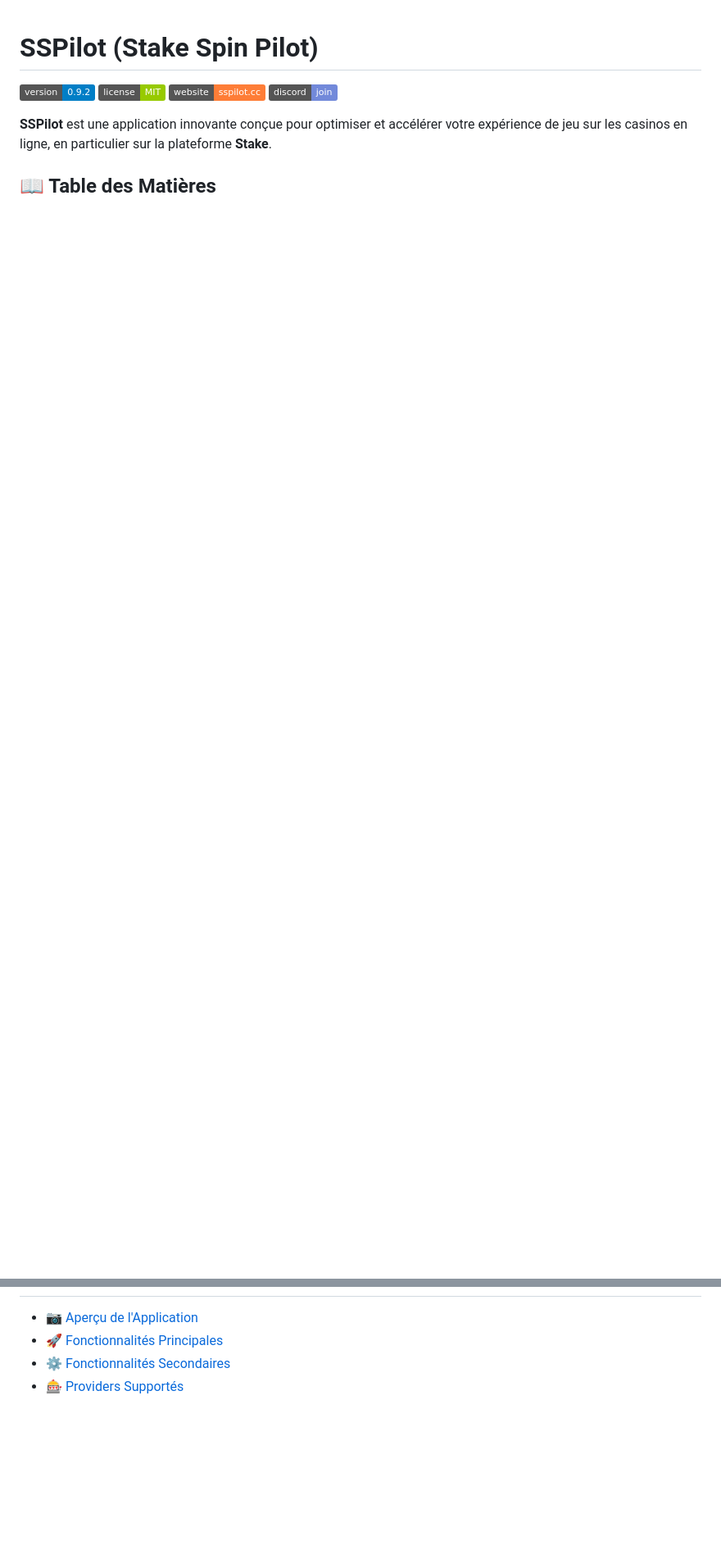
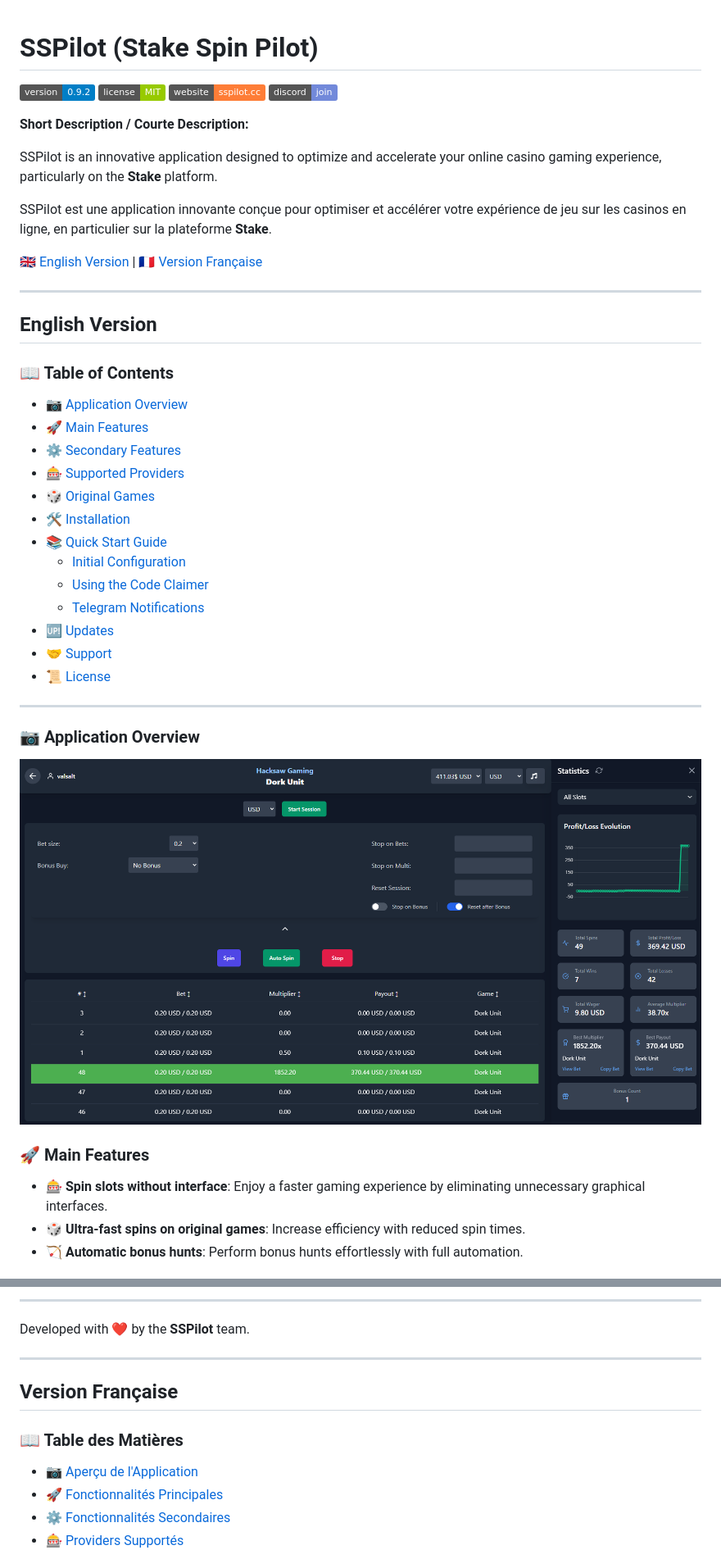
Before and after one commit to McSon2/SSP, a Markdown page: README.md, 2 parts joined by grey strips. Shown at 82% size. Rendered like a GitHub page; badges without logos; blank space fills up the shorter version.

Commit message:
Mise à jour du README et autres modifications

```diff
--- a/README.md
+++ b/README.md
@@ -5,6 +5,45 @@
 [![Website](https://img.shields.io/badge/website-sspilot.cc-orange.svg)](https://sspilot.cc/)
 [![Discord](https://img.shields.io/badge/discord-join-7289DA.svg)](https://discord.gg/fKQJw8Bcaz)
 
-**SSPilot** est une application innovante conçue pour optimiser et accélérer votre expérience de jeu sur les casinos en ligne, en particulier sur la plateforme **Stake**.
+**Short Description / Courte Description:**
 
-## 📖 Table des Matières
+SSPilot is an innovative application designed to optimize and accelerate your online casino gaming experience, particularly on the **Stake** platform.
+
+SSPilot est une application innovante conçue pour optimiser et accélérer votre expérience de jeu sur les casinos en ligne, en particulier sur la plateforme **Stake**.
+
+[🇬🇧 English Version](#english-version) | [🇫🇷 Version Française](#version-française)
+
+---
+
+## English Version
+
+### 📖 Table of Contents
+
+- [📷 Application Overview](#-application-overview)
+- [🚀 Main Features](#-main-features)
+- [⚙️ Secondary Features](#%EF%B8%8F-secondary-features)
+- [🎰 Supported Providers](#-supported-providers)
+- [🎲 Original Games](#-original-games)
+- [🛠️ Installation](#%EF%B8%8F-installation)
+- [📚 Quick Start Guide](#-quick-start-guide)
+  - [Initial Configuration](#initial-configuration)
+  - [Using the Code Claimer](#using-the-code-claimer)
+  - [Telegram Notifications](#telegram-notifications)
+- [🆙 Updates](#-updates)
+- [🤝 Support](#-support)
+- [📜 License](#-license)
+
+---
+
+### 📷 Application Overview
+
+<!-- Insert application screenshots here -->
+
+![Screenshot 1](./images/screen1.png)
+
+### 🚀 Main Features
+
+- **🎰 Spin slots without interface**: Enjoy a faster gaming experience by eliminating unnecessary graphical interfaces.
+- **🎲 Ultra-fast spins on original games**: Increase efficiency with reduced spin times.
+- **🏹 Automatic bonus hunts**: Perform bonus hunts effortlessly with full automation.
+
@@ -11,3 +128,12 @@
+---
+
+Developed with ❤️ by the **SSPilot** team.
+
+---
+
+## Version Française
+
+### 📖 Table des Matières
 
 - [📷 Aperçu de l'Application](#-aperçu-de-lapplication)
 - [🚀 Fonctionnalités Principales](#-fonctionnalités-principales)
```
Also changed, not shown: other parts of README.md (+92 -14 lines).
